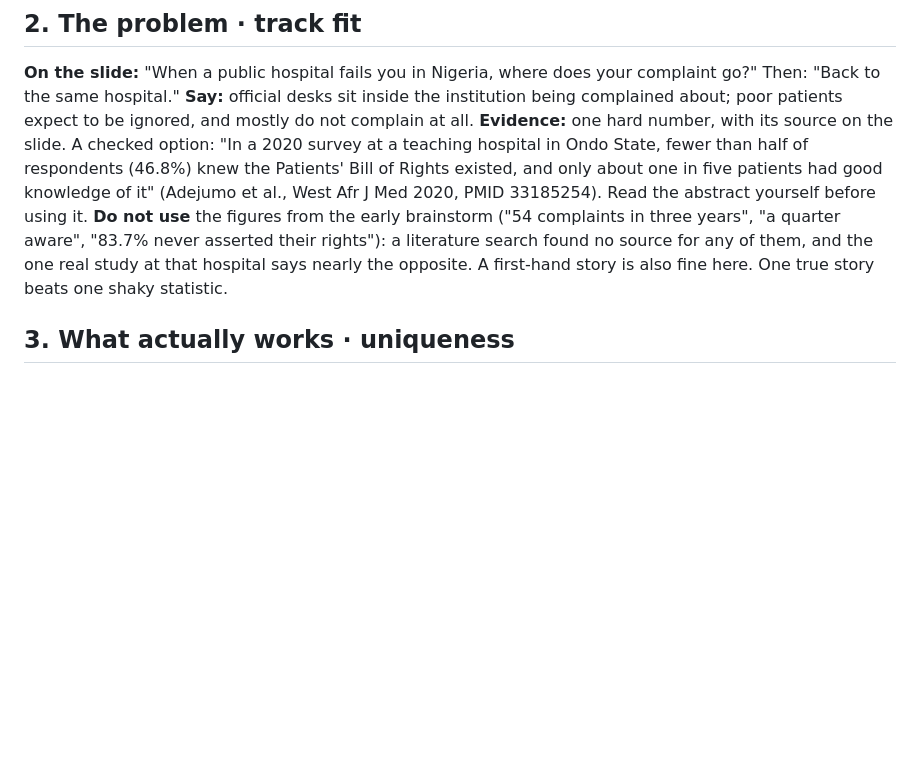
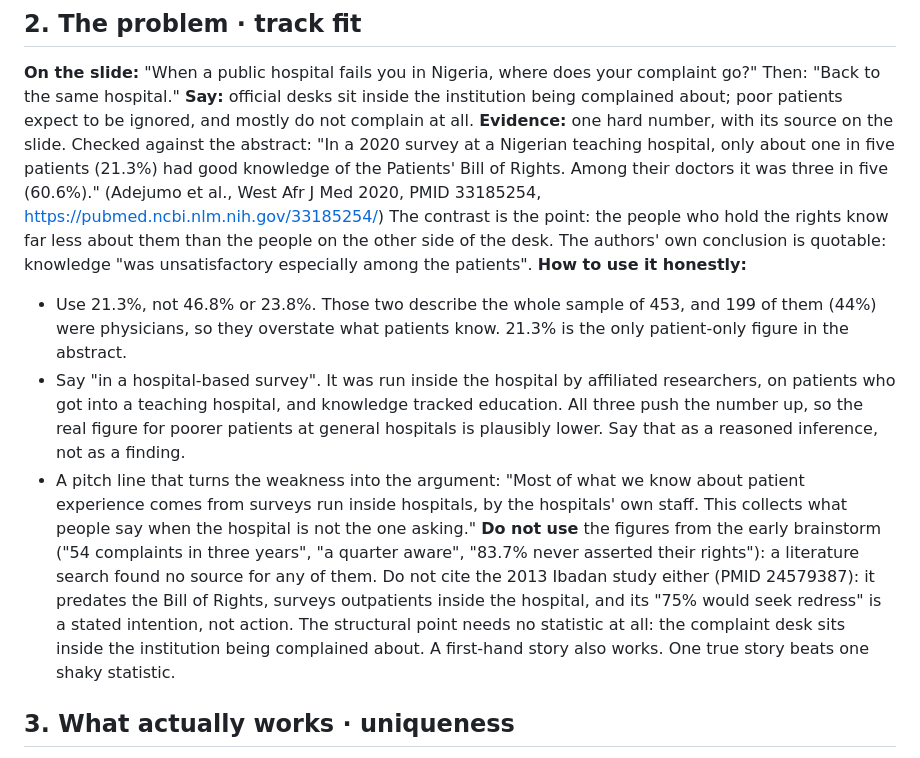
Before and after one commit to CaveMan-tech/hospital-report-bot, a Markdown page: docs/deck-outline.md, the part around the change. Rendered like a GitHub page; blank space fills up the shorter version.

Commit message:
Deck slide 2: use the patient-only figure (21.3%) with honest caveats

```diff
--- a/docs/deck-outline.md
+++ b/docs/deck-outline.md
@@ -20,14 +20,30 @@ Tracks: Safety, Reporting & Protection + Transparency & Accountability. Your nam
 Then: "Back to the same hospital."
 **Say:** official desks sit inside the institution being complained about; poor patients expect to
 be ignored, and mostly do not complain at all.
-**Evidence:** one hard number, with its source on the slide. A checked option: "In a 2020 survey at
-a teaching hospital in Ondo State, fewer than half of respondents (46.8%) knew the Patients' Bill of
-Rights existed, and only about one in five patients had good knowledge of it" (Adejumo et al., West
-Afr J Med 2020, PMID 33185254). Read the abstract yourself before using it.
+**Evidence:** one hard number, with its source on the slide. Checked against the abstract:
+"In a 2020 survey at a Nigerian teaching hospital, only about one in five patients (21.3%) had good
+knowledge of the Patients' Bill of Rights. Among their doctors it was three in five (60.6%)."
+(Adejumo et al., West Afr J Med 2020, PMID 33185254, https://pubmed.ncbi.nlm.nih.gov/33185254/)
+The contrast is the point: the people who hold the rights know far less about them than the people
+on the other side of the desk. The authors' own conclusion is quotable: knowledge "was
+unsatisfactory especially among the patients".
+**How to use it honestly:**
+- Use 21.3%, not 46.8% or 23.8%. Those two describe the whole sample of 453, and 199 of them (44%)
+  were physicians, so they overstate what patients know. 21.3% is the only patient-only figure in
+  the abstract.
+- Say "in a hospital-based survey". It was run inside the hospital by affiliated researchers, on
+  patients who got into a teaching hospital, and knowledge tracked education. All three push the
+  number up, so the real figure for poorer patients at general hospitals is plausibly lower. Say
+  that as a reasoned inference, not as a finding.
+- A pitch line that turns the weakness into the argument: "Most of what we know about patient
+  experience comes from surveys run inside hospitals, by the hospitals' own staff. This collects
+  what people say when the hospital is not the one asking."
 **Do not use** the figures from the early brainstorm ("54 complaints in three years", "a quarter
-aware", "83.7% never asserted their rights"): a literature search found no source for any of them,
-and the one real study at that hospital says nearly the opposite. A first-hand story is also fine
-here. One true story beats one shaky statistic.
+aware", "83.7% never asserted their rights"): a literature search found no source for any of them.
+Do not cite the 2013 Ibadan study either (PMID 24579387): it predates the Bill of Rights, surveys
+outpatients inside the hospital, and its "75% would seek redress" is a stated intention, not action.
+The structural point needs no statistic at all: the complaint desk sits inside the institution being
+complained about. A first-hand story also works. One true story beats one shaky statistic.
 
 ## 3. What actually works · uniqueness
 **On the slide:** "What works is X. If you have followers. Or if someone has already died."
```
Also changed, not shown: docs/research/nigeria-pack.md (+2 -0 lines).
